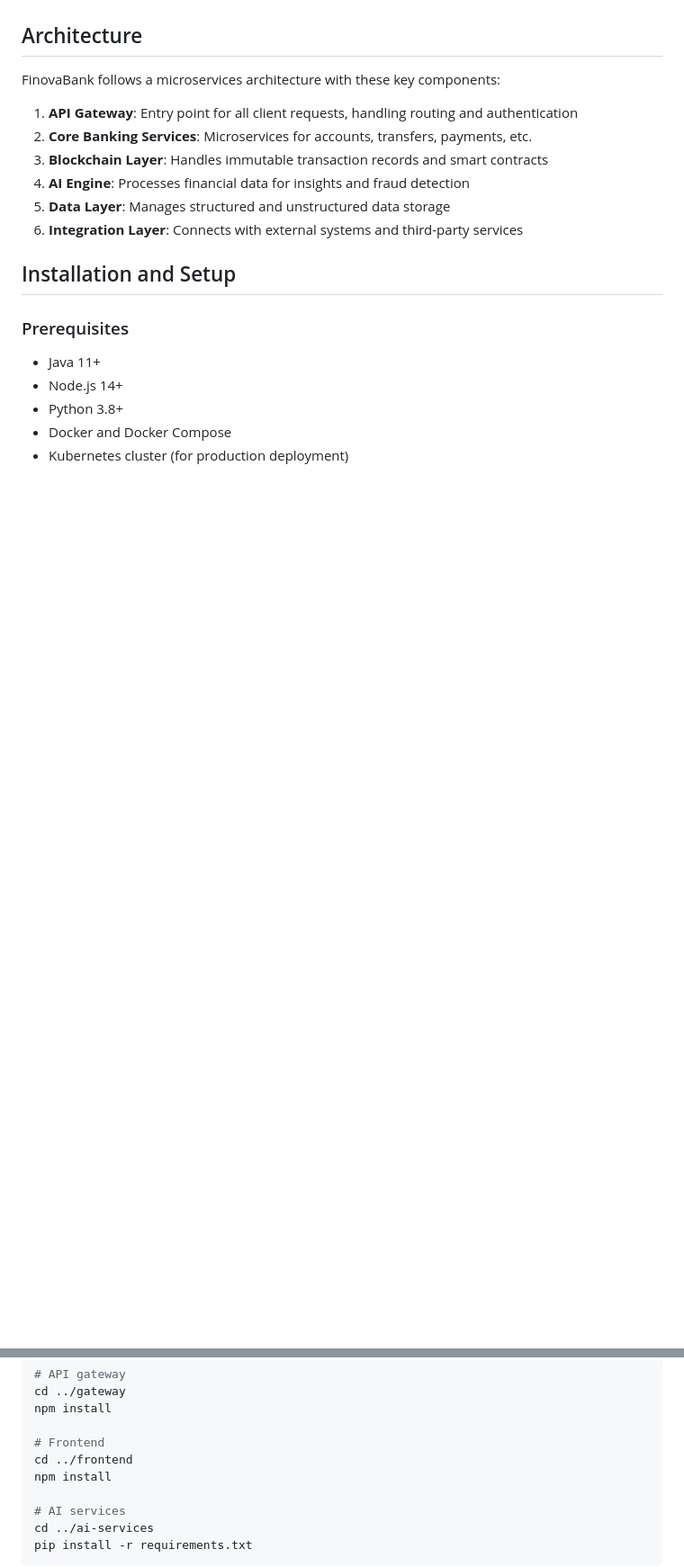
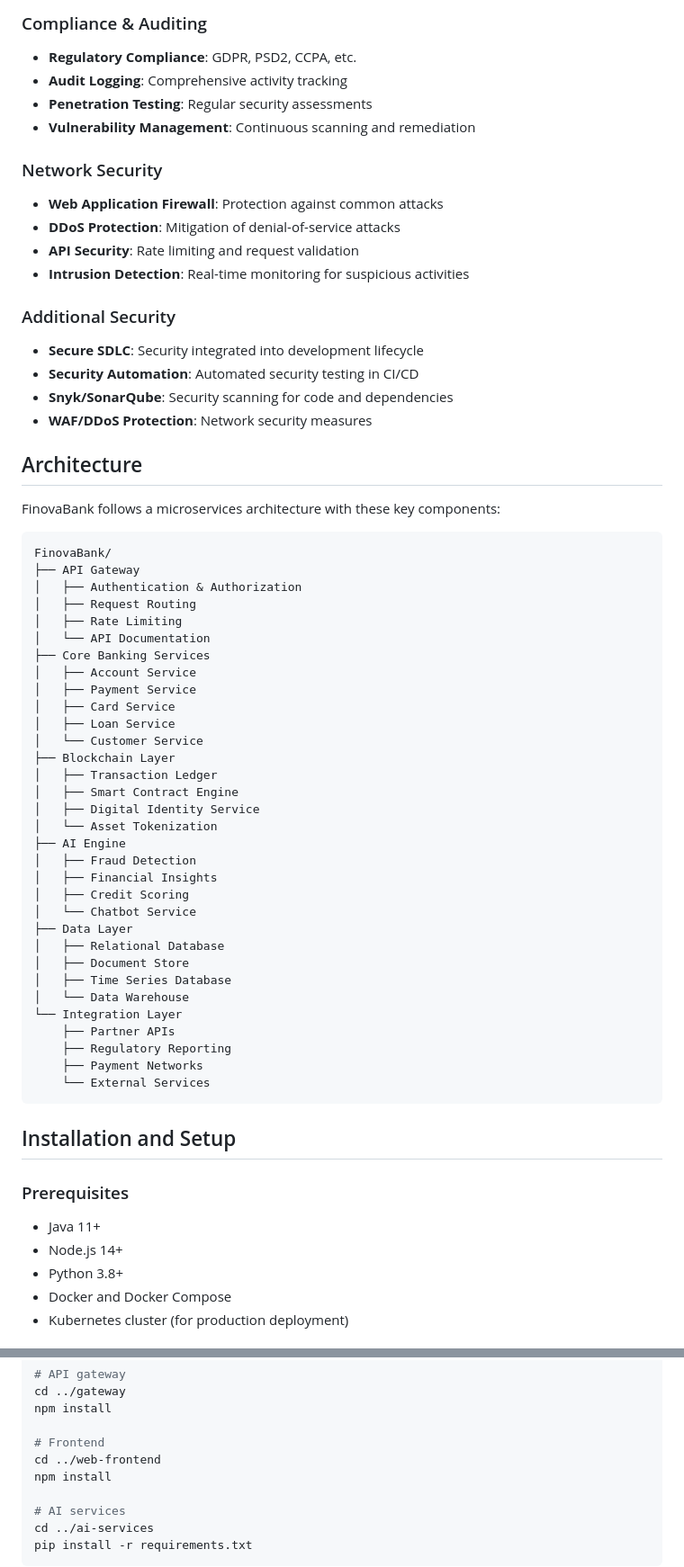
Before and after one commit to abrar2030/FinovaBank, a Markdown page: README.md, 2 parts joined by grey strips. Shown at 90% size. GitHub-like rendering; blank space fills up the shorter version.

````diff
--- a/README.md
+++ b/README.md
@@ -114,14 +120,59 @@ FinovaBank is a comprehensive digital banking platform that combines traditional
+### Compliance & Auditing
+- **Regulatory Compliance**: GDPR, PSD2, CCPA, etc.
+- **Audit Logging**: Comprehensive activity tracking
+- **Penetration Testing**: Regular security assessments
+- **Vulnerability Management**: Continuous scanning and remediation
+
+### Network Security
+- **Web Application Firewall**: Protection against common attacks
+- **DDoS Protection**: Mitigation of denial-of-service attacks
+- **API Security**: Rate limiting and request validation
+- **Intrusion Detection**: Real-time monitoring for suspicious activities
+
+### Additional Security
+- **Secure SDLC**: Security integrated into development lifecycle
+- **Security Automation**: Automated security testing in CI/CD
+- **Snyk/SonarQube**: Security scanning for code and dependencies
+- **WAF/DDoS Protection**: Network security measures
 
 ## Architecture
 
 FinovaBank follows a microservices architecture with these key components:
 
-1. **API Gateway**: Entry point for all client requests, handling routing and authentication
-2. **Core Banking Services**: Microservices for accounts, transfers, payments, etc.
-3. **Blockchain Layer**: Handles immutable transaction records and smart contracts
-4. **AI Engine**: Processes financial data for insights and fraud detection
-5. **Data Layer**: Manages structured and unstructured data storage
-6. **Integration Layer**: Connects with external systems and third-party services
+```
+FinovaBank/
+├── API Gateway
+│   ├── Authentication & Authorization
+│   ├── Request Routing
+│   ├── Rate Limiting
+│   └── API Documentation
+├── Core Banking Services
+│   ├── Account Service
+│   ├── Payment Service
+│   ├── Card Service
+│   ├── Loan Service
+│   └── Customer Service
+├── Blockchain Layer
+│   ├── Transaction Ledger
+│   ├── Smart Contract Engine
+│   ├── Digital Identity Service
+│   └── Asset Tokenization
+├── AI Engine
+│   ├── Fraud Detection
+│   ├── Financial Insights
+│   ├── Credit Scoring
+│   └── Chatbot Service
+├── Data Layer
+│   ├── Relational Database
+│   ├── Document Store
+│   ├── Time Series Database
+│   └── Data Warehouse
+└── Integration Layer
+    ├── Partner APIs
+    ├── Regulatory Reporting
+    ├── Payment Networks
+    └── External Services
+```
 
 ## Installation and Setup
 
@@ -151,7 +215,7 @@ cd ../gateway
 npm install
 
 # Frontend
-cd ../frontend
+cd ../web-frontend
 npm install
 
 # AI services
````
Also changed, not shown: other parts of README.md (+179 -91 lines).
